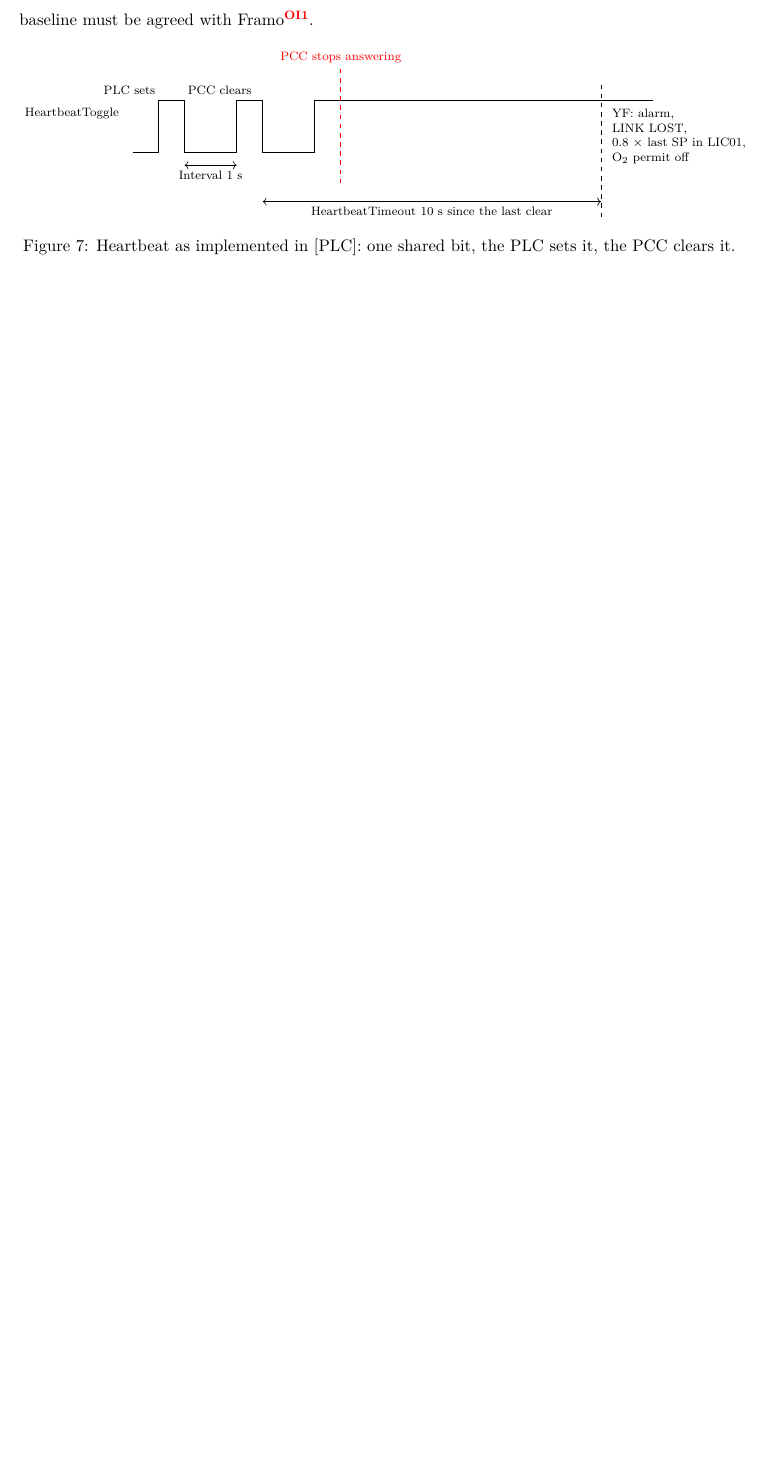
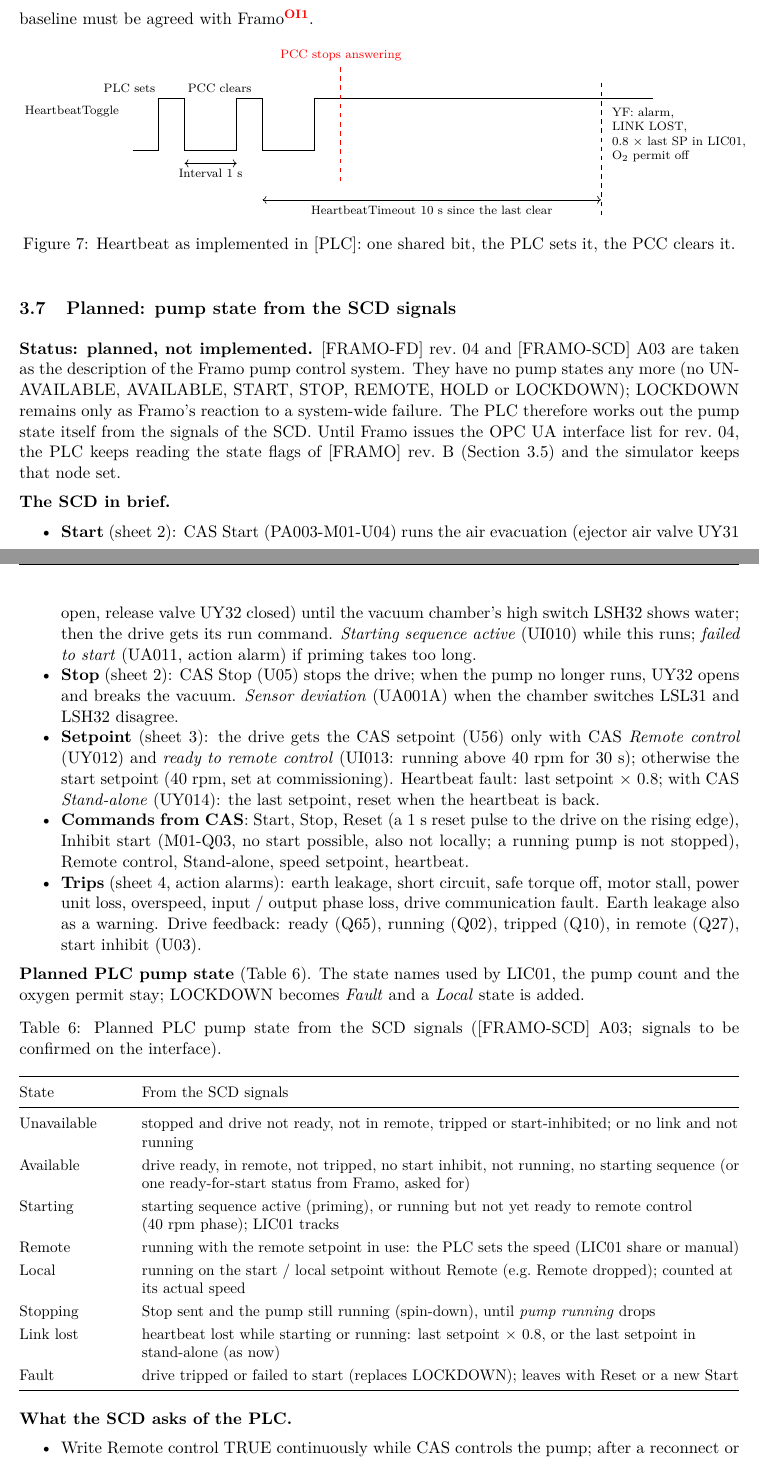
Before and after one commit to sigurdrb/workfolder-latex, a LaTeX paper (CAS/Functional description/CAS FD Inlet.tex): part of page 14 of 28 before the commit and two parts of pages 14 and 15 of 30 after it, the two joined at a grey line, cut so that both start at the same text, the shorter picture padded with empty space. Compiled offline with pdfLaTeX.

Commit message:
FD Inlet B7: planned pump state from the Framo SCD signals, SCD summary
Co-Authored-By: Claude Opus 5.5 <noreply@anthropic.com>

```diff
--- a/CAS/Functional description/CAS FD Inlet.tex
+++ b/CAS/Functional description/CAS FD Inlet.tex
@@ -752,3 +753,61 @@ baseline must be agreed with Framo\open{1}.
 \label{fig:hb}
 \end{figure}
 
+\subsection{Planned: pump state from the SCD signals}
+\label{sec:scdstate}
+\textbf{Status: planned, not implemented.} [FRAMO-FD] rev.~04 and [FRAMO-SCD] A03 are taken as the
+description of the Framo pump control system. They have no pump states any more (no UNAVAILABLE,
+AVAILABLE, START, STOP, REMOTE, HOLD or LOCKDOWN); LOCKDOWN remains only as Framo's reaction to a
+system-wide failure. The PLC therefore works out the pump state itself from the signals of the SCD. Until
+Framo issues the OPC UA interface list for rev.~04, the PLC keeps reading the state flags of [FRAMO]
+rev.~B (Section~\ref{sec:sm}) and the simulator keeps that node set.
+
+\textbf{The SCD in brief.}
+\begin{itemize}[nosep]
+  \item \textbf{Start} (sheet~2): CAS Start (PA003-M01-U04) runs the air evacuation (ejector air valve
+        UY31 open, release valve UY32 closed) until the vacuum chamber's high switch LSH32 shows water; then
+        the drive gets its run command. \emph{Starting sequence active} (UI010) while this runs;
+        \emph{failed to start} (UA011, action alarm) if priming takes too long.
+  \item \textbf{Stop} (sheet~2): CAS Stop (U05) stops the drive; when the pump no longer runs, UY32 opens
+        and breaks the vacuum. \emph{Sensor deviation} (UA001A) when the chamber switches LSL31 and LSH32 disagree.
+  \item \textbf{Setpoint} (sheet~3): the drive gets the CAS setpoint (U56) only with CAS \emph{Remote
+        control} (UY012) and \emph{ready to remote control} (UI013: running above 40~rpm for 30~s);
+        otherwise the start setpoint (40~rpm, set at commissioning). Heartbeat fault: last setpoint
+        $\times$ 0.8; with CAS \emph{Stand-alone} (UY014): the last setpoint, reset when the heartbeat is back.
+  \item \textbf{Commands from CAS}: Start, Stop, Reset (a 1~s reset pulse to the drive on the rising edge),
+        Inhibit start (M01-Q03, no start possible, also not locally; a running pump is not stopped),
+        Remote control, Stand-alone, speed setpoint, heartbeat.
+  \item \textbf{Trips} (sheet~4, action alarms): earth leakage, short circuit, safe torque off, motor
+        stall, power unit loss, overspeed, input / output phase loss, drive communication fault. Earth
+        leakage also as a warning. Drive feedback: ready (Q65), running (Q02), tripped (Q10), in remote (Q27),
+        start inhibit (U03).
+\end{itemize}
+
+\textbf{Planned PLC pump state} (Table~\ref{tab:scdstate}). The state names used by LIC01, the pump
+count and the oxygen permit stay; LOCKDOWN becomes \emph{Fault} and a \emph{Local} state is added.
+
+\begin{table}[htbp]
+\centering\small
+\caption{Planned PLC pump state from the SCD signals ([FRAMO-SCD] A03; signals to be confirmed on the interface).}
+\label{tab:scdstate}
+\begin{tabularx}{\textwidth}{@{}P{24mm}L@{}}
+\toprule
+State & From the SCD signals \\
+\midrule
+Unavailable & stopped and drive not ready, not in remote, tripped or start-inhibited; or no link and not running \\
+Available & drive ready, in remote, not tripped, no start inhibit, not running, no starting sequence (or one ready-for-start status from Framo, asked for) \\
+Starting & starting sequence active (priming), or running but not yet ready to remote control (40~rpm phase); LIC01 tracks \\
+Remote & running with the remote setpoint in use: the PLC sets the speed (LIC01 share or manual) \\
+Local & running on the start / local setpoint without Remote (e.g.\ Remote dropped); counted at its actual speed \\
+Stopping & Stop sent and the pump still running (spin-down), until \emph{pump running} drops \\
+Link lost & heartbeat lost while starting or running: last setpoint $\times$ 0.8, or the last setpoint in stand-alone (as now) \\
+Fault & drive tripped or failed to start (replaces LOCKDOWN); leaves with Reset or a new Start \\
+\bottomrule
+\end{tabularx}
+\end{table}
+
+\textbf{What the SCD asks of the PLC.}
+\begin{itemize}[nosep]
+  \item Write Remote control TRUE continuously while CAS controls the pump; after a reconnect or PLC restart,
+        control returns without a new command if Remote is still TRUE and the pump is ready (to be confirmed by Framo).
+  \item Expect at least 30~s at 40~rpm after each start before the pump takes the CAS setpoint; LIC01 tracks meanwhile.
```
Also changed, not shown: CAS/Functional description/CAS FD Inlet.pdf, CAS/Functional description/CAS FD Inlet.tex (12 more changed lines).
